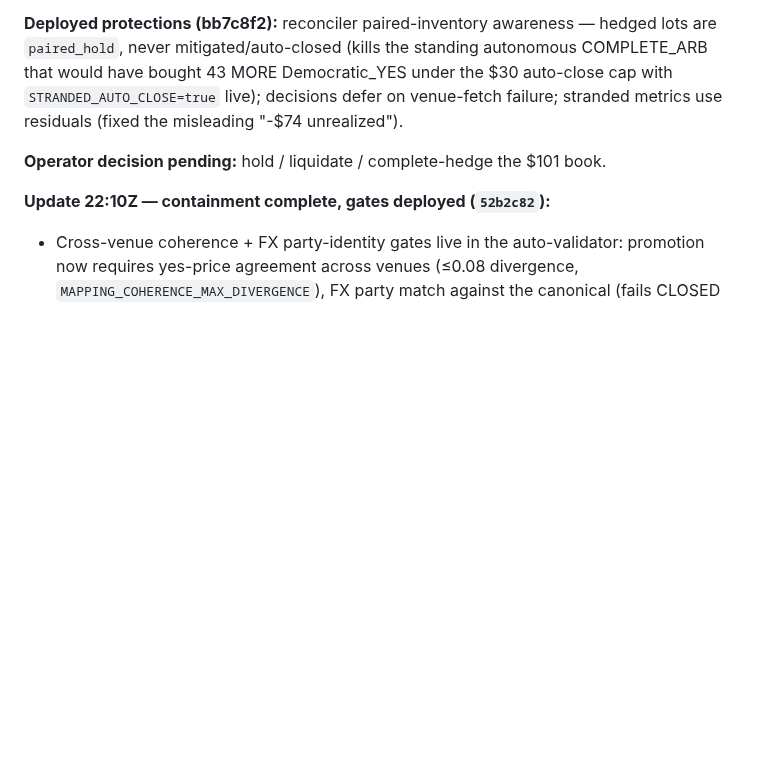
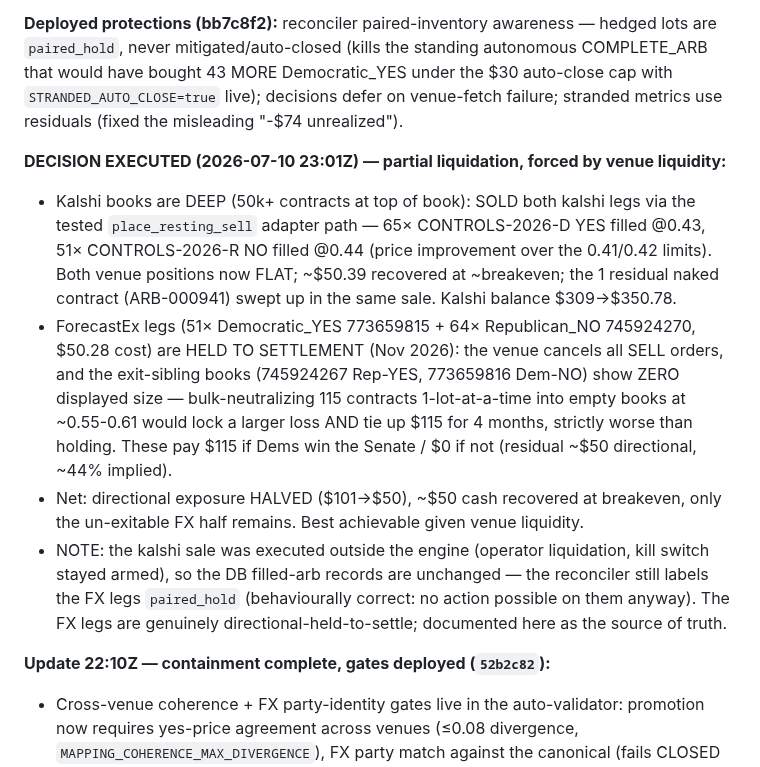
Before and after one commit to sandeepportfolio/arbiter-dashboard, a Markdown page: HANDOFF_E2E_GOLIVE.md, the part around the change. Drawn GitHub-style; blank space fills up the shorter version.

Commit message:
docs(golive): Senate book partial liquidation executed (kalshi flat, FX held-to-settle)

```diff
--- a/HANDOFF_E2E_GOLIVE.md
+++ b/HANDOFF_E2E_GOLIVE.md
@@ -28,7 +28,25 @@ COMPLETE_ARB that would have bought 43 MORE Democratic_YES under the $30 auto-cl
 with `STRANDED_AUTO_CLOSE=true` live); decisions defer on venue-fetch failure; stranded
 metrics use residuals (fixed the misleading "-$74 unrealized").
 
-**Operator decision pending:** hold / liquidate / complete-hedge the $101 book.
+**DECISION EXECUTED (2026-07-10 23:01Z) — partial liquidation, forced by venue liquidity:**
+- Kalshi books are DEEP (50k+ contracts at top of book): SOLD both kalshi legs via the
+  tested `place_resting_sell` adapter path — 65× CONTROLS-2026-D YES filled @0.43, 51×
+  CONTROLS-2026-R NO filled @0.44 (price improvement over the 0.41/0.42 limits). Both
+  venue positions now FLAT; ~$50.39 recovered at ~breakeven; the 1 residual naked
+  contract (ARB-000941) swept up in the same sale. Kalshi balance $309→$350.78.
+- ForecastEx legs (51× Democratic_YES 773659815 + 64× Republican_NO 745924270, $50.28
+  cost) are HELD TO SETTLEMENT (Nov 2026): the venue cancels all SELL orders, and the
+  exit-sibling books (745924267 Rep-YES, 773659816 Dem-NO) show ZERO displayed size —
+  bulk-neutralizing 115 contracts 1-lot-at-a-time into empty books at ~0.55-0.61 would
+  lock a larger loss AND tie up $115 for 4 months, strictly worse than holding. These
+  pay $115 if Dems win the Senate / $0 if not (residual ~$50 directional, ~44% implied).
+- Net: directional exposure HALVED ($101→$50), ~$50 cash recovered at breakeven, only
+  the un-exitable FX half remains. Best achievable given venue liquidity.
+- NOTE: the kalshi sale was executed outside the engine (operator liquidation, kill
+  switch stayed armed), so the DB filled-arb records are unchanged — the reconciler still
+  labels the FX legs `paired_hold` (behaviourally correct: no action possible on them
+  anyway). The FX legs are genuinely directional-held-to-settle; documented here as the
+  source of truth.
 
 **Update 22:10Z — containment complete, gates deployed (`52b2c82`):**
 - Cross-venue coherence + FX party-identity gates live in the auto-validator:
```
